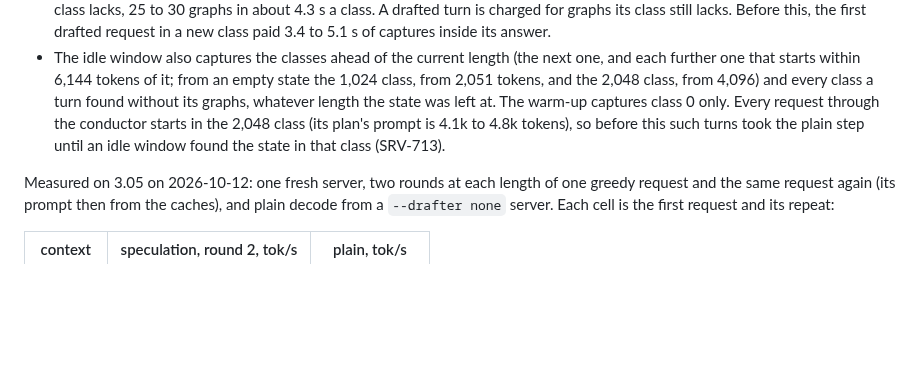
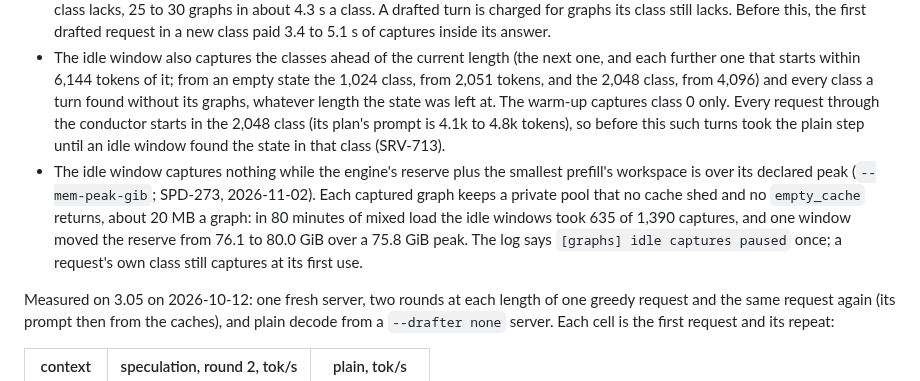
Before and after one commit to 0xBakeer/TandemLLM, a Markdown page: docs/speculative-decoding.md, the part around the change. Drawn GitHub-style; blank space fills up the shorter version.

Commit message:
docs: idle captures pause at the peak; Stop ends a call that waits (SPD-273, SRV-777)

```diff
--- a/docs/speculative-decoding.md
+++ b/docs/speculative-decoding.md
@@ -135,6 +135,7 @@ At long context a drafted round can cost more a token than the plain step. On th
 - What a class learned of its drafted rounds ages back to the file's prior while its turns take the plain step, so one slow request does not keep a class plain for good.
 - While the server is idle (one second after the last request), it captures the verify, commit and draft graphs the current context class lacks, 25 to 30 graphs in about 4.3 s a class. A drafted turn is charged for graphs its class still lacks. Before this, the first drafted request in a new class paid 3.4 to 5.1 s of captures inside its answer.
 - The idle window also captures the classes ahead of the current length (the next one, and each further one that starts within 6,144 tokens of it; from an empty state the 1,024 class, from 2,051 tokens, and the 2,048 class, from 4,096) and every class a turn found without its graphs, whatever length the state was left at. The warm-up captures class 0 only. Every request through the conductor starts in the 2,048 class (its plan's prompt is 4.1k to 4.8k tokens), so before this such turns took the plain step until an idle window found the state in that class (SRV-713).
+- The idle window captures nothing while the engine's reserve plus the smallest prefill's workspace is over its declared peak (`--mem-peak-gib`; SPD-273, 2026-11-02). Each captured graph keeps a private pool that no cache shed and no `empty_cache` returns, about 20 MB a graph: in 80 minutes of mixed load the idle windows took 635 of 1,390 captures, and one window moved the reserve from 76.1 to 80.0 GiB over a 75.8 GiB peak. The log says `[graphs] idle captures paused` once; a request's own class still captures at its first use.
 
 Measured on 3.05 on 2026-10-12: one fresh server, two rounds at each length of one greedy request and the same request again (its prompt then from the caches), and plain decode from a `--drafter none` server. Each cell is the first request and its repeat:
 
```
Also changed, not shown: docs/chat.md (+4 -1 lines).
